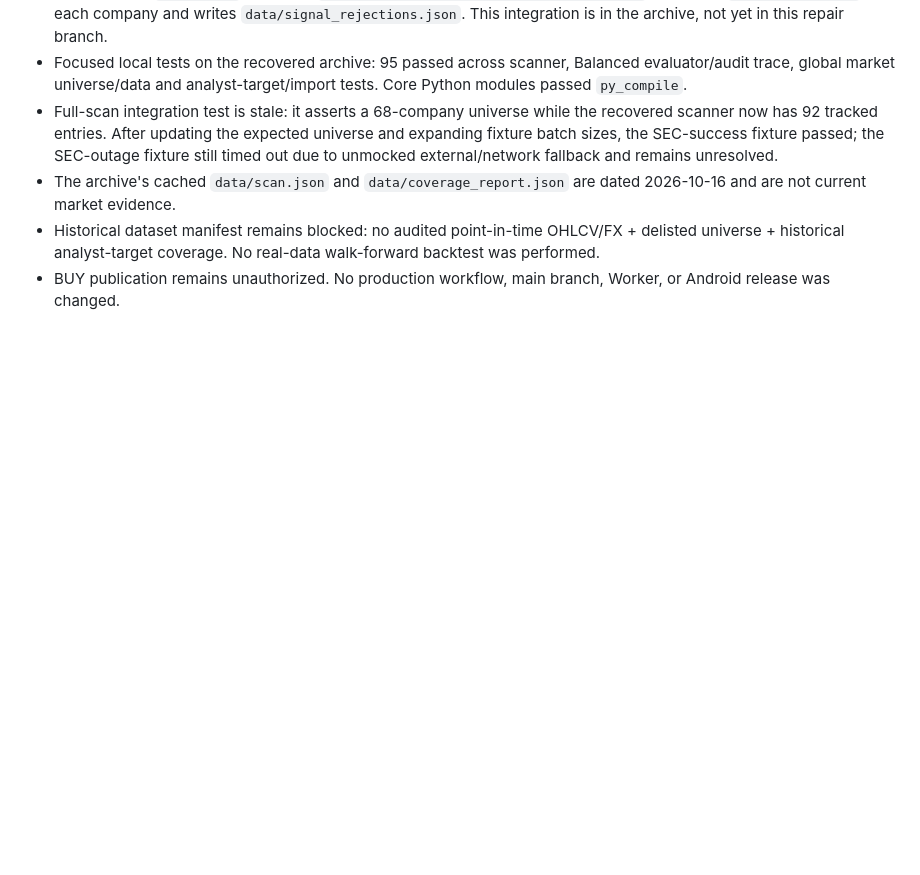
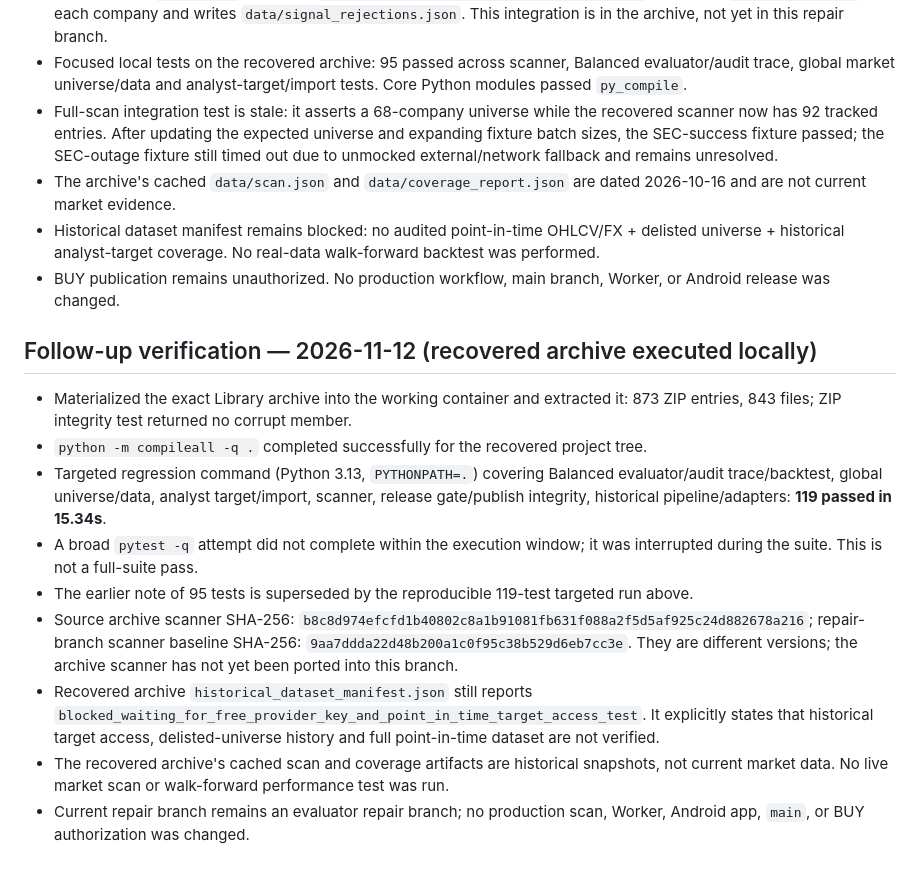
Before and after one commit to nadi73623-lang/ai-robotics-investor, a Markdown page: BALANCED_1_3_REPAIR_STATUS.md, the part around the change. Drawn GitHub-style; blank space fills up the shorter version.

Commit message:
Record recovered archive regression verification

```diff
--- a/BALANCED_1_3_REPAIR_STATUS.md
+++ b/BALANCED_1_3_REPAIR_STATUS.md
@@ -52,3 +52,15 @@ The archive's `historical_dataset_manifest.json` remains:
 - The archive's cached `data/scan.json` and `data/coverage_report.json` are dated 2026-10-16 and are not current market evidence.
 - Historical dataset manifest remains blocked: no audited point-in-time OHLCV/FX + delisted universe + historical analyst-target coverage. No real-data walk-forward backtest was performed.
 - BUY publication remains unauthorized. No production workflow, main branch, Worker, or Android release was changed.
+
+
+## Follow-up verification — 2026-11-12 (recovered archive executed locally)
+- Materialized the exact Library archive into the working container and extracted it: 873 ZIP entries, 843 files; ZIP integrity test returned no corrupt member.
+- `python -m compileall -q .` completed successfully for the recovered project tree.
+- Targeted regression command (Python 3.13, `PYTHONPATH=.`) covering Balanced evaluator/audit trace/backtest, global universe/data, analyst target/import, scanner, release gate/publish integrity, historical pipeline/adapters: **119 passed in 15.34s**.
+- A broad `pytest -q` attempt did not complete within the execution window; it was interrupted during the suite. This is not a full-suite pass.
+- The earlier note of 95 tests is superseded by the reproducible 119-test targeted run above.
+- Source archive scanner SHA-256: `b8c8d974efcfd1b40802c8a1b91081fb631f088a2f5d5af925c24d882678a216`; repair-branch scanner baseline SHA-256: `9aa7ddda22d48b200a1c0f95c38b529d6eb7cc3e`. They are different versions; the archive scanner has not yet been ported into this branch.
+- Recovered archive `historical_dataset_manifest.json` still reports `blocked_waiting_for_free_provider_key_and_point_in_time_target_access_test`. It explicitly states that historical target access, delisted-universe history and full point-in-time dataset are not verified.
+- The recovered archive's cached scan and coverage artifacts are historical snapshots, not current market data. No live market scan or walk-forward performance test was run.
+- Current repair branch remains an evaluator repair branch; no production scan, Worker, Android app, `main`, or BUY authorization was changed.
```
